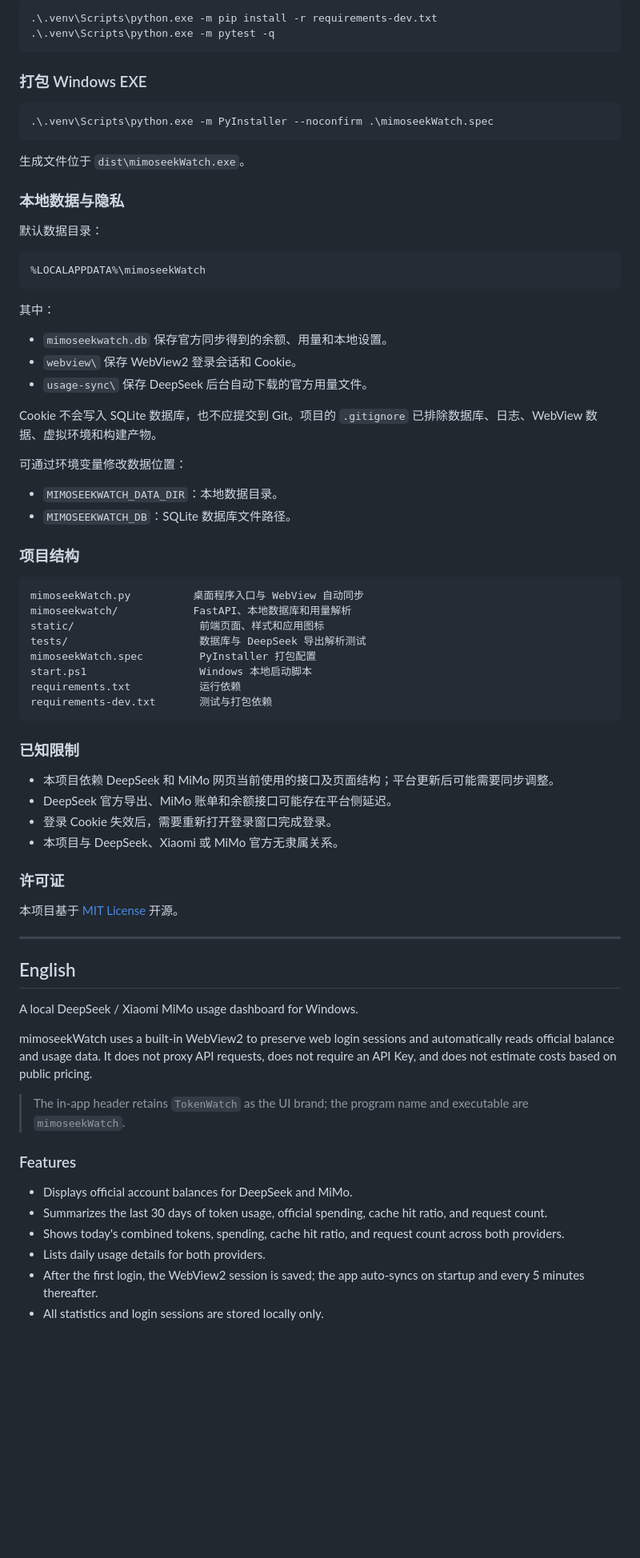
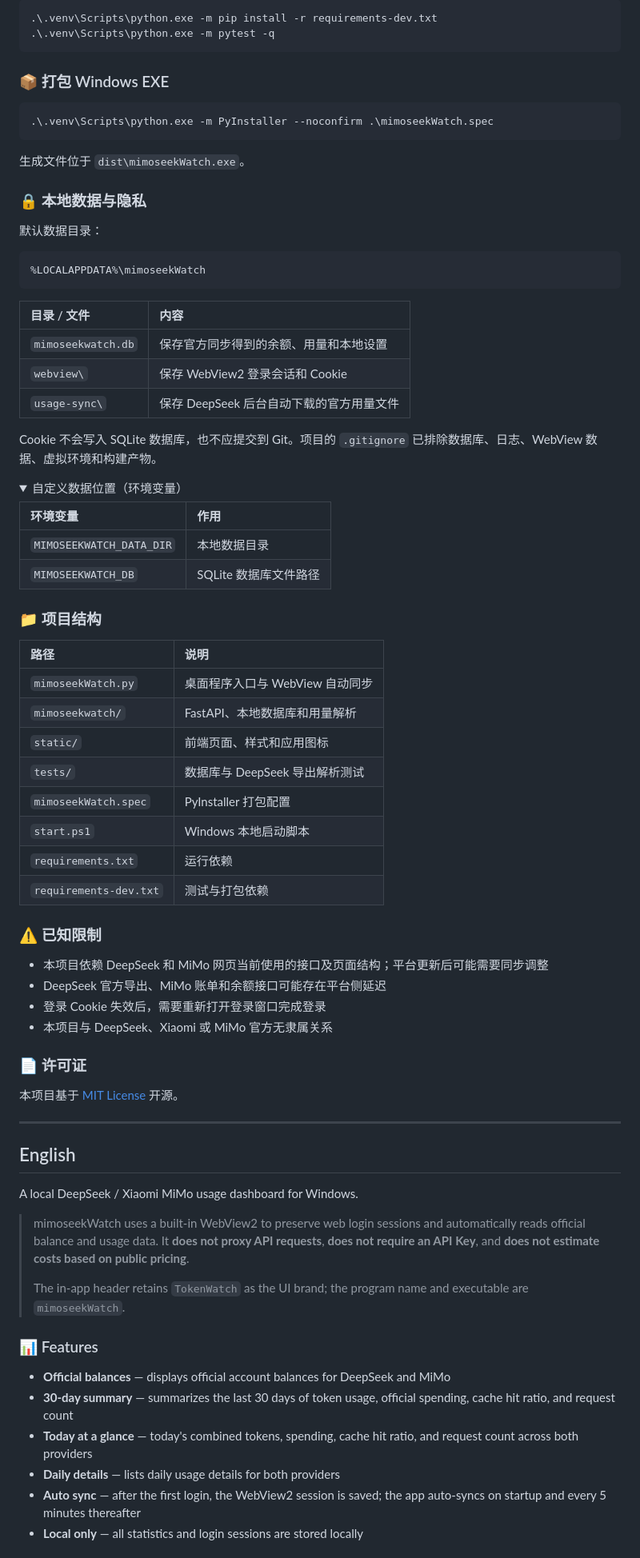
Before and after one commit to aotedijia/mimoseekWatch, a Markdown page: README.md, the part around one of its changes. Shown at 80% size. GitHub-like rendering; folded sections open; blank space fills up the shorter version.

````diff
--- a/README.md
+++ b/README.md
@@ -92,7 +107,7 @@ python -m venv .venv
 .\.venv\Scripts\python.exe -m pytest -q
 ```
 
-### 打包 Windows EXE
+### 📦 打包 Windows EXE
 
 ```powershell
 .\.venv\Scripts\python.exe -m PyInstaller --noconfirm .\mimoseekWatch.spec
@@ -100,7 +115,7 @@ python -m venv .venv
 
 生成文件位于 `dist\mimoseekWatch.exe`。
 
-### 本地数据与隐私
+### 🔒 本地数据与隐私
 
 默认数据目录：
 
@@ -108,41 +123,45 @@ python -m venv .venv
 %LOCALAPPDATA%\mimoseekWatch
 ```
 
-其中：
-
-- `mimoseekwatch.db` 保存官方同步得到的余额、用量和本地设置。
-- `webview\` 保存 WebView2 登录会话和 Cookie。
-- `usage-sync\` 保存 DeepSeek 后台自动下载的官方用量文件。
+| 目录 / 文件 | 内容 |
+| :--- | :--- |
+| `mimoseekwatch.db` | 保存官方同步得到的余额、用量和本地设置 |
+| `webview\` | 保存 WebView2 登录会话和 Cookie |
+| `usage-sync\` | 保存 DeepSeek 后台自动下载的官方用量文件 |
 
 Cookie 不会写入 SQLite 数据库，也不应提交到 Git。项目的 `.gitignore` 已排除数据库、日志、WebView 数据、虚拟环境和构建产物。
 
-可通过环境变量修改数据位置：
+<details>
+<summary>自定义数据位置（环境变量）</summary>
 
-- `MIMOSEEKWATCH_DATA_DIR`：本地数据目录。
-- `MIMOSEEKWATCH_DB`：SQLite 数据库文件路径。
+| 环境变量 | 作用 |
+| :--- | :--- |
+| `MIMOSEEKWATCH_DATA_DIR` | 本地数据目录 |
+| `MIMOSEEKWATCH_DB` | SQLite 数据库文件路径 |
 
-### 项目结构
+</details>
 
-```text
-mimoseekWatch.py          桌面程序入口与 WebView 自动同步
-mimoseekwatch/            FastAPI、本地数据库和用量解析
-static/                    前端页面、样式和应用图标
-tests/                     数据库与 DeepSeek 导出解析测试
-mimoseekWatch.spec         PyInstaller 打包配置
-start.ps1                  Windows 本地启动脚本
-requirements.txt           运行依赖
-requirements-dev.txt       测试与打包依赖
-```
+### 📁 项目结构
 
-### 已知限制
+| 路径 | 说明 |
+| :--- | :--- |
+| `mimoseekWatch.py` | 桌面程序入口与 WebView 自动同步 |
+| `mimoseekwatch/` | FastAPI、本地数据库和用量解析 |
+| `static/` | 前端页面、样式和应用图标 |
+| `tests/` | 数据库与 DeepSeek 导出解析测试 |
+| `mimoseekWatch.spec` | PyInstaller 打包配置 |
+| `start.ps1` | Windows 本地启动脚本 |
+| `requirements.txt` | 运行依赖 |
+| `requirements-dev.txt` | 测试与打包依赖 |
 
-- 本项目依赖 DeepSeek 和 MiMo 网页当前使用的接口及页面结构；平台更新后可能需要同步调整。
-- DeepSeek 官方导出、MiMo 账单和余额接口可能存在平台侧延迟。
-- 登录 Cookie 失效后，需要重新打开登录窗口完成登录。
-- 本项目与 DeepSeek、Xiaomi 或 MiMo 官方无隶属关系。
+### ⚠️ 已知限制
 
+- 本项目依赖 DeepSeek 和 MiMo 网页当前使用的接口及页面结构；平台更新后可能需要同步调整
+- DeepSeek 官方导出、MiMo 账单和余额接口可能存在平台侧延迟
+- 登录 Cookie 失效后，需要重新打开登录窗口完成登录
+- 本项目与 DeepSeek、Xiaomi 或 MiMo 官方无隶属关系
 
-### 许可证
+### 📄 许可证
 
 本项目基于 [MIT License](LICENSE) 开源。
 
@@ -152,16 +171,16 @@ requirements-dev.txt       测试与打包依赖
 
 A local DeepSeek / Xiaomi MiMo usage dashboard for Windows.
 
-mimoseekWatch uses a built-in WebView2 to preserve web login sessions and automatically reads official balance and usage data. It does not proxy API requests, does not require an API Key, and does not estimate costs based on public pricing.
-
+> mimoseekWatch uses a built-in WebView2 to preserve web login sessions and automatically reads official balance and usage data. It **does not proxy API requests**, **does not require an API Key**, and **does not estimate costs based on public pricing**.
+>
 > The in-app header retains `TokenWatch` as the UI brand; the program name and executable are `mimoseekWatch`.
 
-### Features
+### 📊 Features
 
-- Displays official account balances for DeepSeek and MiMo.
-- Summarizes the last 30 days of token usage, official spending, cache hit ratio, and request count.
-- Shows today's combined tokens, spending, cache hit ratio, and request count across both providers.
-- Lists daily usage details for both providers.
-- After the first login, the WebView2 session is saved; the app auto-syncs on startup and every 5 minutes thereafter.
-- All statistics and login sessions are stored locally only.
+- **Official balances** — displays official account balances for DeepSeek and MiMo
+- **30-day summary** — summarizes the last 30 days of token usage, official spending, cache hit ratio, and request count
+- **Today at a glance** — today's combined tokens, spending, cache hit ratio, and request count across both providers
+- **Daily details** — lists daily usage details for both providers
+- **Auto sync** — after the first login, the WebView2 session is saved; the app auto-syncs on startup and every 5 minutes thereafter
+- **Local only** — all statistics and login sessions are stored locally
 
````
Also changed, not shown: other parts of README.md (+116 -86 lines).
